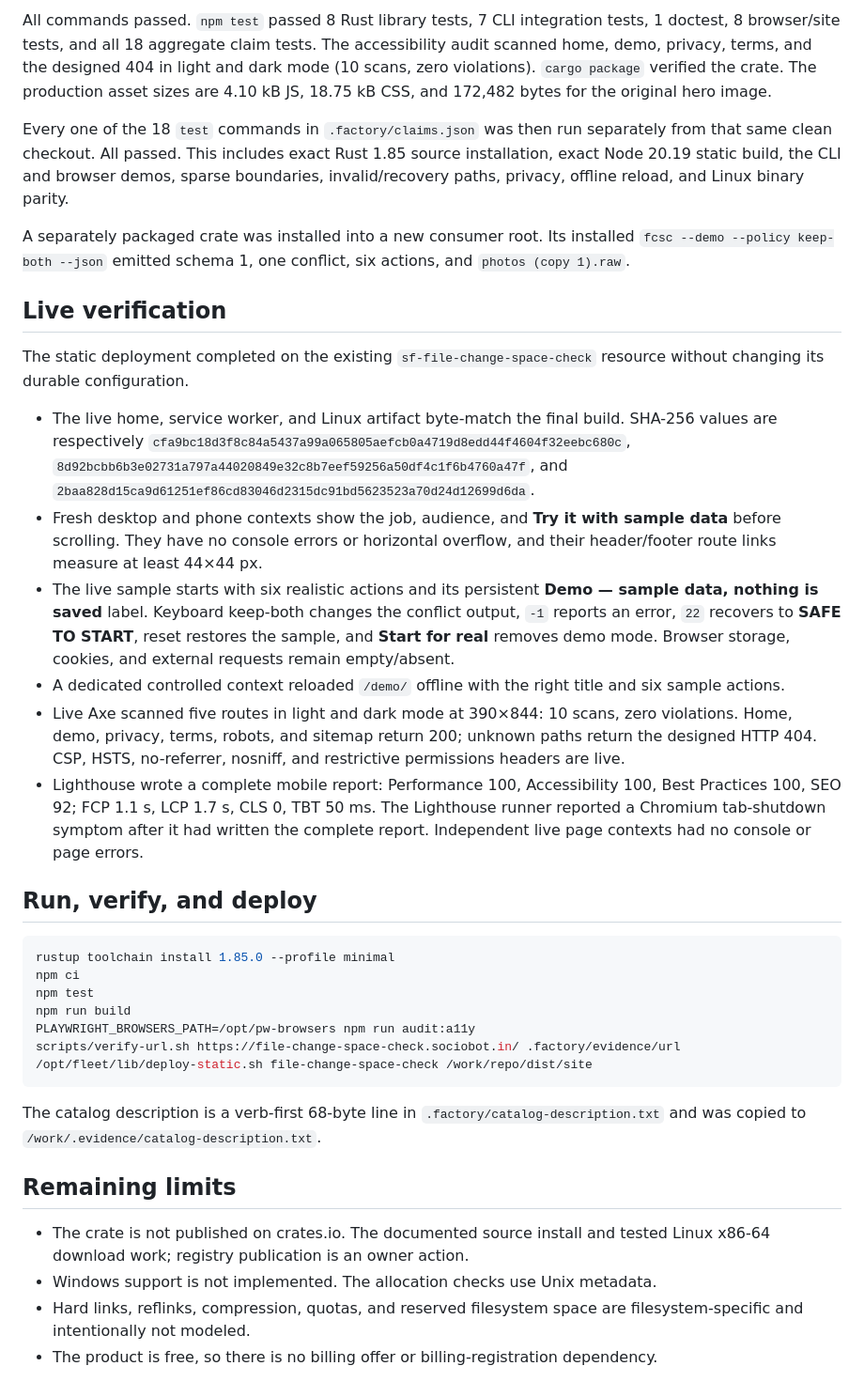
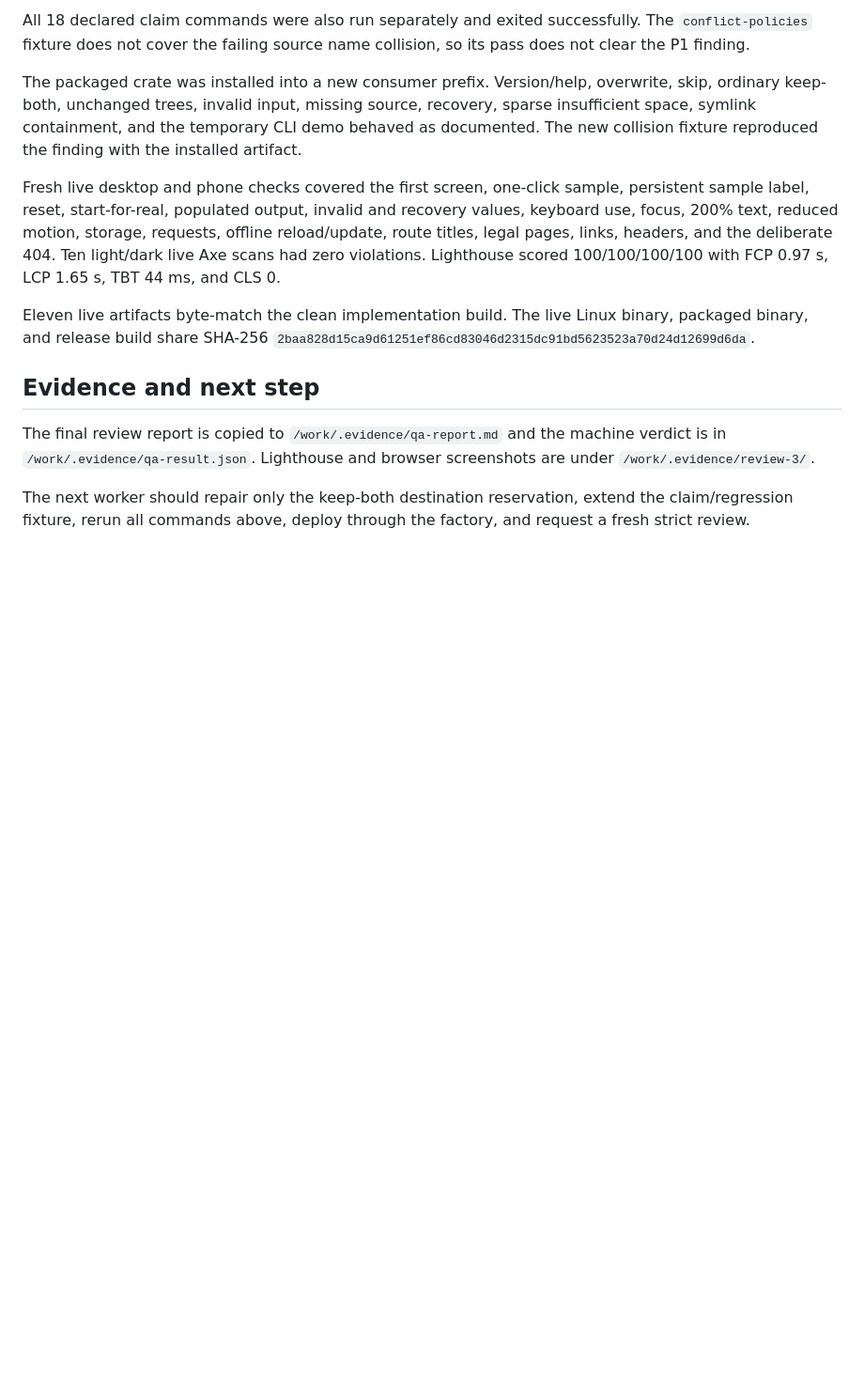
Before and after one commit to B-Divyesh/sf-file-change-space-check, a Markdown page: .factory/handoff.md, the part around one of its changes. Shown at 94% size. Drawn GitHub-style; blank space fills up the shorter version.

Commit message:
docs: record strict review 3 failure

````diff
--- a/.factory/handoff.md
+++ b/.factory/handoff.md
@@ -72,74 +49,33 @@ npm audit --omit=dev
 ```
 
-All commands passed. `npm test` passed 8 Rust library tests, 7 CLI integration
-tests, 1 doctest, 8 browser/site tests, and all 18 aggregate claim tests.
-The accessibility audit scanned home, demo, privacy, terms, and the designed
-404 in light and dark mode (10 scans, zero violations). `cargo package`
-verified the crate. The production asset sizes are 4.10 kB JS, 18.75 kB CSS,
-and 172,482 bytes for the original hero image.
+All 18 declared claim commands were also run separately and exited
+successfully. The `conflict-policies` fixture does not cover the failing source
+name collision, so its pass does not clear the P1 finding.
 
-Every one of the 18 `test` commands in `.factory/claims.json` was then run
-separately from that same clean checkout. All passed. This includes exact Rust
-1.85 source installation, exact Node 20.19 static build, the CLI and browser
-demos, sparse boundaries, invalid/recovery paths, privacy, offline reload,
-and Linux binary parity.
+The packaged crate was installed into a new consumer prefix. Version/help,
+overwrite, skip, ordinary keep-both, unchanged trees, invalid input, missing
+source, recovery, sparse insufficient space, symlink containment, and the
+temporary CLI demo behaved as documented. The new collision fixture reproduced
+the finding with the installed artifact.
 
-A separately packaged crate was installed into a new consumer root. Its
-installed `fcsc --demo --policy keep-both --json` emitted schema 1, one
-conflict, six actions, and `photos (copy 1).raw`.
+Fresh live desktop and phone checks covered the first screen, one-click sample,
+persistent sample label, reset, start-for-real, populated output, invalid and
+recovery values, keyboard use, focus, 200% text, reduced motion, storage,
+requests, offline reload/update, route titles, legal pages, links, headers, and
+the deliberate 404. Ten light/dark live Axe scans had zero violations.
+Lighthouse scored 100/100/100/100 with FCP 0.97 s, LCP 1.65 s, TBT 44 ms, and
+CLS 0.
 
-## Live verification
+Eleven live artifacts byte-match the clean implementation build. The live
+Linux binary, packaged binary, and release build share SHA-256
+`2baa828d15ca9d61251ef86cd83046d2315dc91bd5623523a70d24d12699d6da`.
 
-The static deployment completed on the existing `sf-file-change-space-check`
-resource without changing its durable configuration.
+## Evidence and next step
 
-- The live home, service worker, and Linux artifact byte-match the final build.
-  SHA-256 values are respectively
-  `cfa9bc18d3f8c84a5437a99a065805aefcb0a4719d8edd44f4604f32eebc680c`,
-  `8d92bcbb6b3e02731a797a44020849e32c8b7eef59256a50df4c1f6b4760a47f`, and
-  `2baa828d15ca9d61251ef86cd83046d2315dc91bd5623523a70d24d12699d6da`.
-- Fresh desktop and phone contexts show the job, audience, and **Try it with
-  sample data** before scrolling. They have no console errors or horizontal
-  overflow, and their header/footer route links measure at least 44×44 px.
-- The live sample starts with six realistic actions and its persistent
-  **Demo — sample data, nothing is saved** label. Keyboard keep-both changes
-  the conflict output, `-1` reports an error, `22` recovers to **SAFE TO
-  START**, reset restores the sample, and **Start for real** removes demo mode.
-  Browser storage, cookies, and external requests remain empty/absent.
-- A dedicated controlled context reloaded `/demo/` offline with the right
-  title and six sample actions.
-- Live Axe scanned five routes in light and dark mode at 390×844: 10 scans,
-  zero violations. Home, demo, privacy, terms, robots, and sitemap return 200;
-  unknown paths return the designed HTTP 404. CSP, HSTS, no-referrer, nosniff,
-  and restrictive permissions headers are live.
-- Lighthouse wrote a complete mobile report: Performance 100, Accessibility
-  100, Best Practices 100, SEO 92; FCP 1.1 s, LCP 1.7 s, CLS 0, TBT 50 ms.
-  The Lighthouse runner reported a Chromium tab-shutdown symptom after it had
-  written the complete report. Independent live page contexts had no console
-  or page errors.
+The final review report is copied to `/work/.evidence/qa-report.md` and the
+machine verdict is in `/work/.evidence/qa-result.json`. Lighthouse and browser
+screenshots are under `/work/.evidence/review-3/`.
 
-## Run, verify, and deploy
-
-```sh
-rustup toolchain install 1.85.0 --profile minimal
-npm ci
-npm test
-npm run build
-PLAYWRIGHT_BROWSERS_PATH=/opt/pw-browsers npm run audit:a11y
-scripts/verify-url.sh https://file-change-space-check.sociobot.in/ .factory/evidence/url
-/opt/fleet/lib/deploy-static.sh file-change-space-check /work/repo/dist/site
-```
-
-The catalog description is a verb-first 68-byte line in
-`.factory/catalog-description.txt` and was copied to
-`/work/.evidence/catalog-description.txt`.
-
-## Remaining limits
-
-- The crate is not published on crates.io. The documented source install and
-  tested Linux x86-64 download work; registry publication is an owner action.
-- Windows support is not implemented. The allocation checks use Unix metadata.
-- Hard links, reflinks, compression, quotas, and reserved filesystem space are
-  filesystem-specific and intentionally not modeled.
-- The product is free, so there is no billing offer or billing-registration
-  dependency.
+The next worker should repair only the keep-both destination reservation,
+extend the claim/regression fixture, rerun all commands above, deploy through
+the factory, and request a fresh strict review.
````
Also changed, not shown: other parts of .factory/handoff.md (+28 -51 lines), .factory/review-3.md (added, +232 -0 lines).
